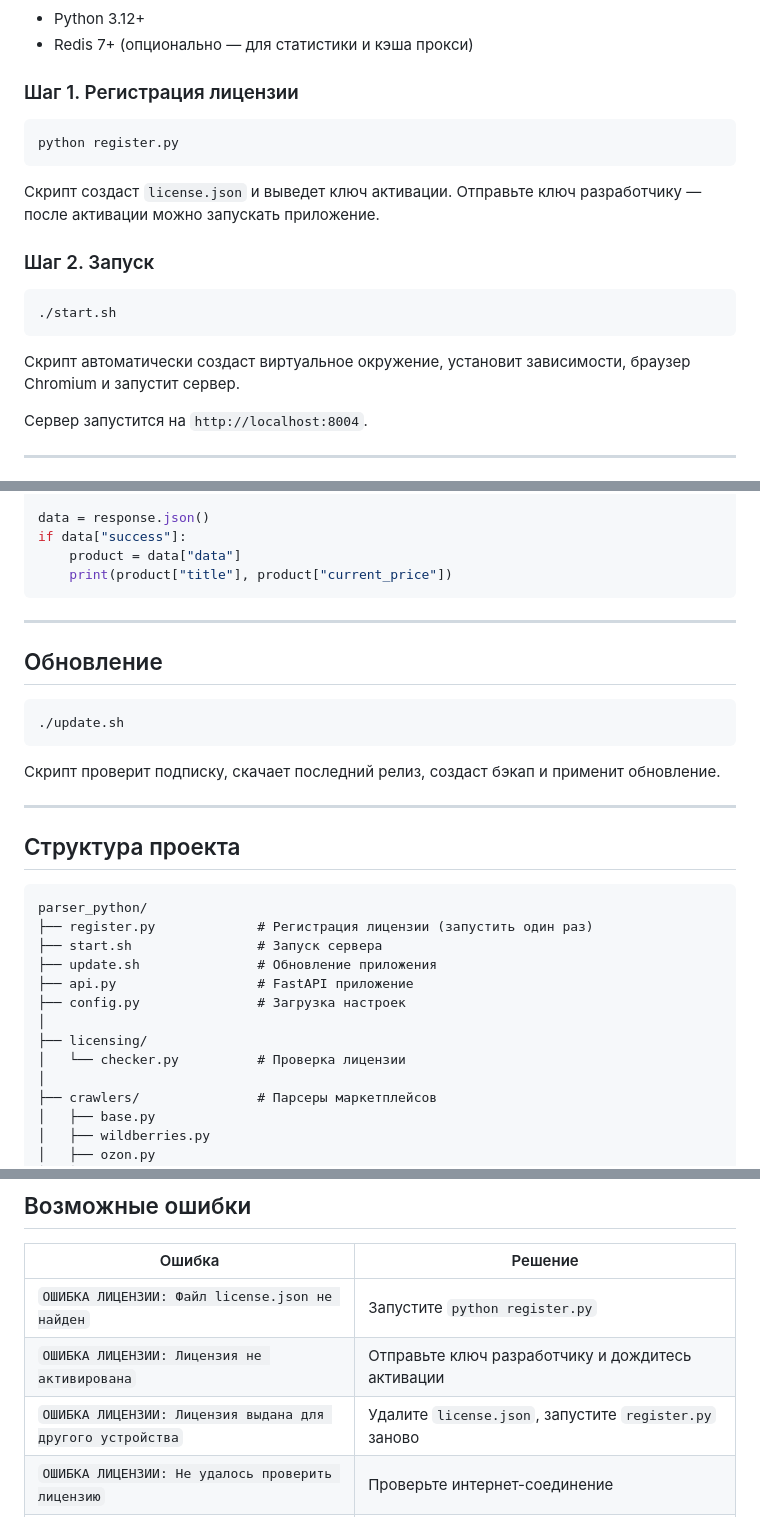
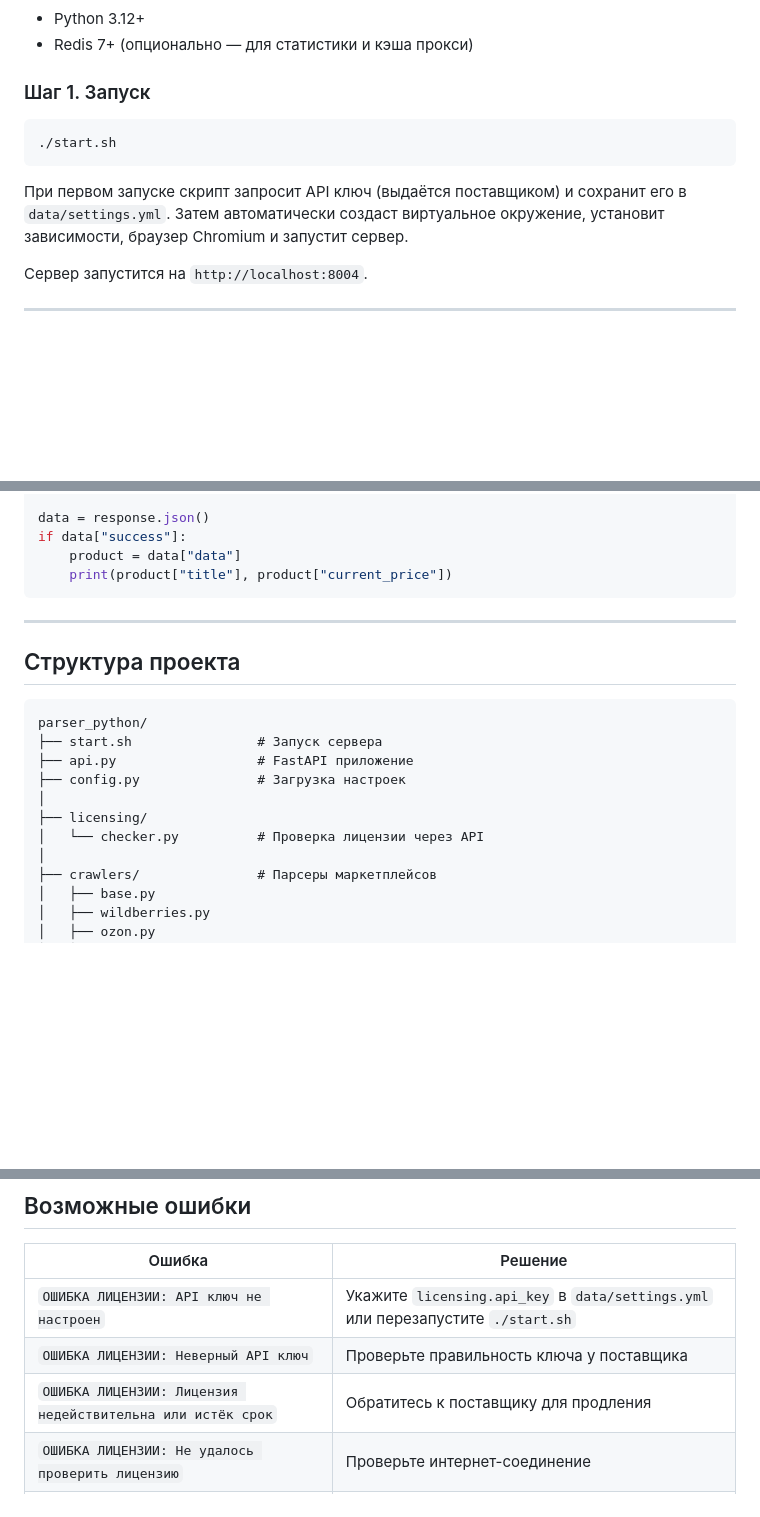
Before and after one commit to prog-time/grex, a Markdown page: README.md, 3 parts joined by grey strips. Rendered like a GitHub page; blank space fills up the shorter version.

````diff
--- a/README.md
+++ b/README.md
@@ -20,21 +20,13 @@ REST API для парсинга карточек товаров с россий
 - Python 3.12+
 - Redis 7+ (опционально — для статистики и кэша прокси)
 
-### Шаг 1. Регистрация лицензии
-
-```bash
-python register.py
-```
-
-Скрипт создаст `license.json` и выведет ключ активации. Отправьте ключ разработчику — после активации можно запускать приложение.
-
-### Шаг 2. Запуск
+### Шаг 1. Запуск
 
 ```bash
 ./start.sh
 ```
 
-Скрипт автоматически создаст виртуальное окружение, установит зависимости, браузер Chromium и запустит сервер.
+При первом запуске скрипт запросит API ключ (выдаётся поставщиком) и сохранит его в `data/settings.yml`. Затем автоматически создаст виртуальное окружение, установит зависимости, браузер Chromium и запустит сервер.
 
 Сервер запустится на `http://localhost:8004`.
 
@@ -178,28 +170,16 @@ if data["success"]:
 
 ---
 
-## Обновление
-
-```bash
-./update.sh
-```
-
-Скрипт проверит подписку, скачает последний релиз, создаст бэкап и применит обновление.
-
----
-
 ## Структура проекта
 
 ```
 parser_python/
-├── register.py             # Регистрация лицензии (запустить один раз)
 ├── start.sh                # Запуск сервера
-├── update.sh               # Обновление приложения
 ├── api.py                  # FastAPI приложение
 ├── config.py               # Загрузка настроек
 │
 ├── licensing/
-│   └── checker.py          # Проверка лицензии
+│   └── checker.py          # Проверка лицензии через API
 │
 ├── crawlers/               # Парсеры маркетплейсов
 │   ├── base.py
@@ -231,9 +211,9 @@ parser_python/
 
 | Ошибка | Решение |
 |---|---|
-| `ОШИБКА ЛИЦЕНЗИИ: Файл license.json не найден` | Запустите `python register.py` |
-| `ОШИБКА ЛИЦЕНЗИИ: Лицензия не активирована` | Отправьте ключ разработчику и дождитесь активации |
-| `ОШИБКА ЛИЦЕНЗИИ: Лицензия выдана для другого устройства` | Удалите `license.json`, запустите `register.py` заново |
+| `ОШИБКА ЛИЦЕНЗИИ: API ключ не настроен` | Укажите `licensing.api_key` в `data/settings.yml` или перезапустите `./start.sh` |
+| `ОШИБКА ЛИЦЕНЗИИ: Неверный API ключ` | Проверьте правильность ключа у поставщика |
+| `ОШИБКА ЛИЦЕНЗИИ: Лицензия недействительна или истёк срок` | Обратитесь к поставщику для продления |
 | `ОШИБКА ЛИЦЕНЗИИ: Не удалось проверить лицензию` | Проверьте интернет-соединение |
 | Redis недоступен | Сервер запустится, но статистика в дашборде не будет работать |
 | Patchright не находит браузер | Запустите `.venv/bin/patchright install chromium` |
````
Also changed, not shown: docs/getting-started.md (+12 -47 lines), docs/licensing-and-distribution.md (deleted, +0 -264 lines).
